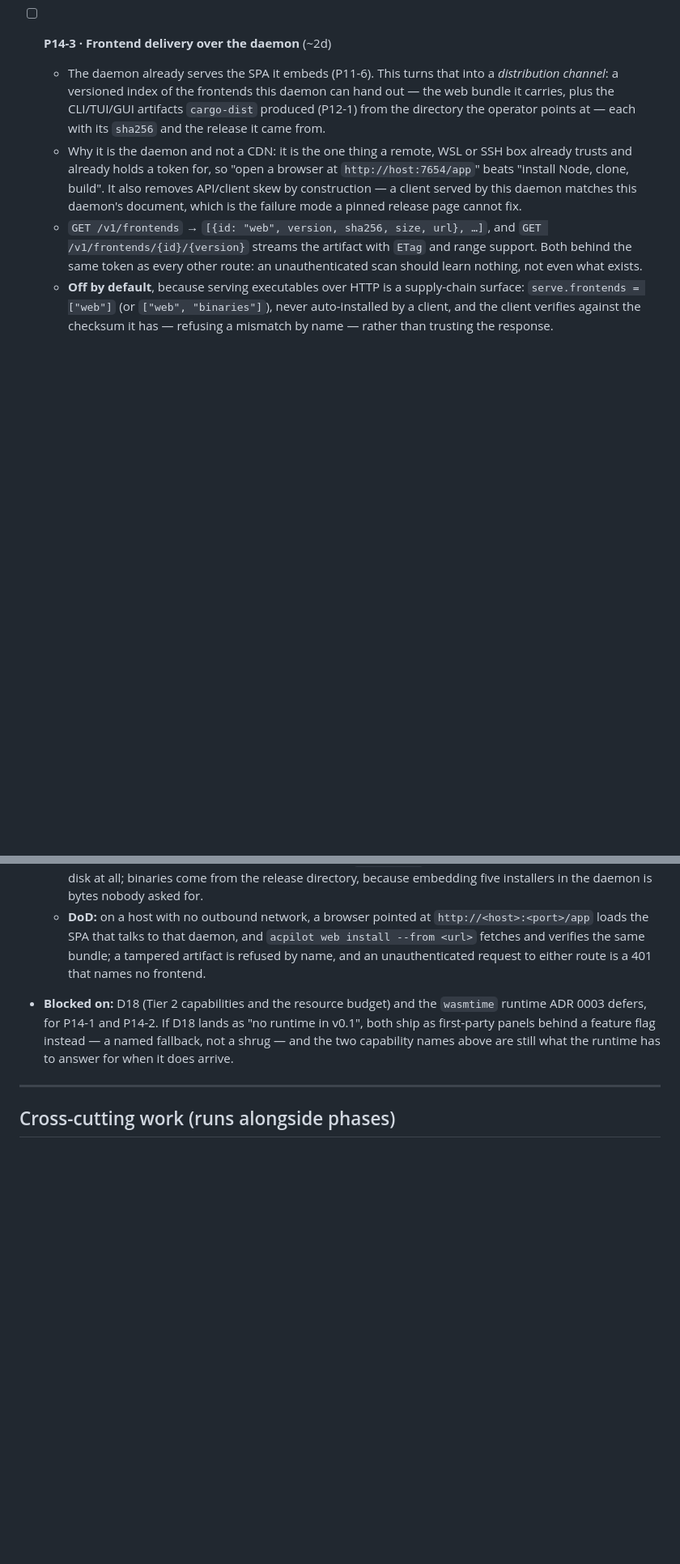
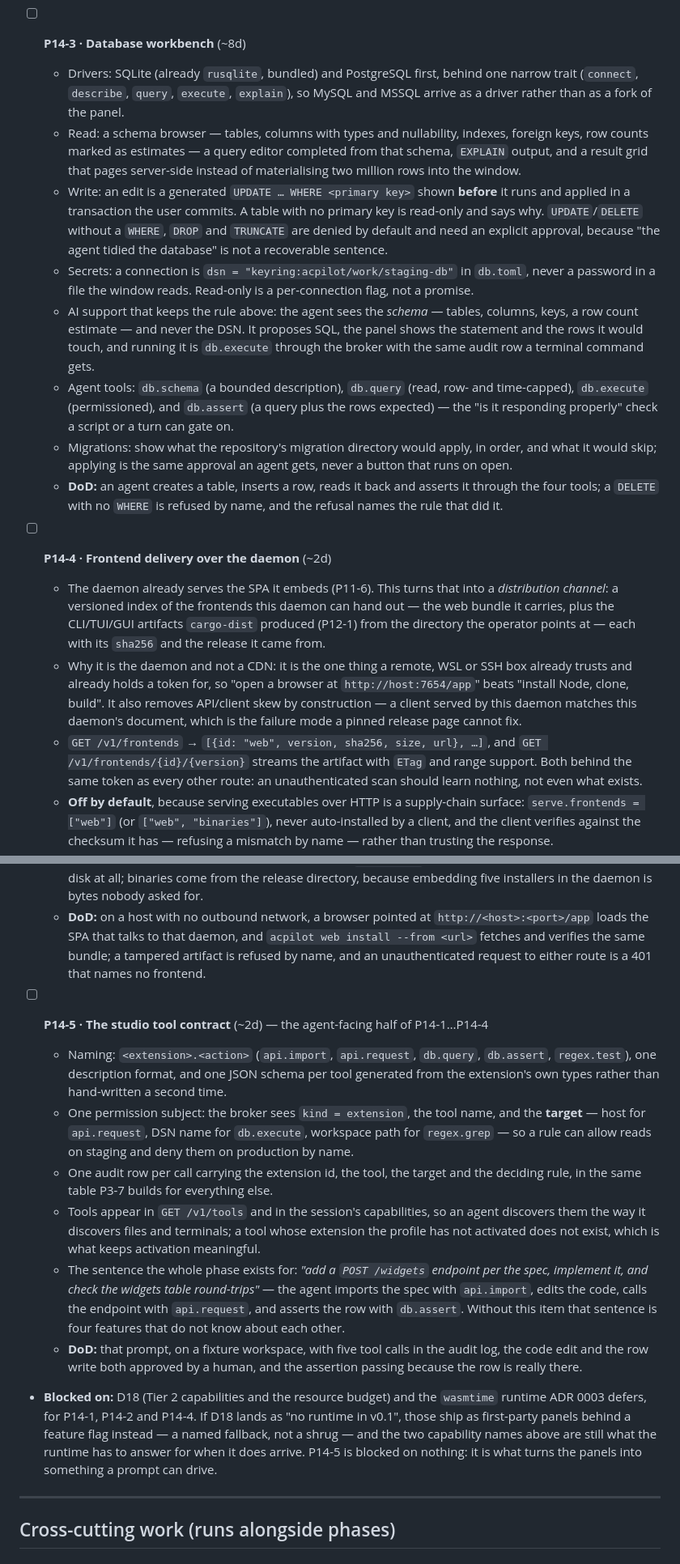
Before and after one commit to skamansam/acpilot, a Markdown page: TODO.md, 2 parts joined by grey strips. Shown at 81% size. Rendered like a GitHub page; blank space fills up the shorter version.

Commit message:
plan: a database workbench, and one tool surface for all of them
A fourth studio extension — a database browser and editor with AI support — and
the thing that makes the four a studio rather than four windows: every panel
action is a brokered tool named `<extension>.<action>`, with its target in the
permission subject and one audit row per call.

That last part is the requirement, not a nicety. A panel a person can drive and
an agent cannot is a feature that only works while someone is watching, and the
sentence this phase exists for crosses three of them: add a `POST /widgets`
endpoint per the spec, implement it, call it, and assert the row it wrote. The
agent imports the spec through the API workbench, edits the code, calls the
endpoint, and checks the database — four extensions, one approval trail.

The database panel keeps the same rule the others do: the agent sees the schema
and never the DSN, and running SQL is a brokered call, so `DELETE` with no
`WHERE` is refused by name rather than being a thing an agent can decide is fine.
Database access also names the third capability D18 owes: `net.socket`, alongside
`net.http` and `compute`.

D26 records the tool contract as an open decision, since the description format
and the permission subject are P14-5's to settle.

```diff
--- a/TODO.md
+++ b/TODO.md
@@ -1309,7 +1314,32 @@ the product makes.
   - **DoD:** a pattern with named groups, three cases and a replacement round-trips through a file,
     renders in the TUI and the GUI from the same data, and names the failing case by line.
 
-- [ ] **P14-3 · Frontend delivery over the daemon** (~2d)
+- [ ] **P14-3 · Database workbench** (~8d)
+  - Drivers: SQLite (already `rusqlite`, bundled) and PostgreSQL first, behind one narrow trait
+    (`connect`, `describe`, `query`, `execute`, `explain`), so MySQL and MSSQL arrive as a driver
+    rather than as a fork of the panel.
+  - Read: a schema browser — tables, columns with types and nullability, indexes, foreign keys, row
+    counts marked as estimates — a query editor completed from that schema, `EXPLAIN` output, and a
+    result grid that pages server-side instead of materialising two million rows into the window.
+  - Write: an edit is a generated `UPDATE … WHERE <primary key>` shown **before** it runs and applied
+    in a transaction the user commits. A table with no primary key is read-only and says why.
+    `UPDATE`/`DELETE` without a `WHERE`, `DROP` and `TRUNCATE` are denied by default and need an
+    explicit approval, because "the agent tidied the database" is not a recoverable sentence.
+  - Secrets: a connection is `dsn = "keyring:acpilot/work/staging-db"` in `db.toml`, never a password
+    in a file the window reads. Read-only is a per-connection flag, not a promise.
+  - AI support that keeps the rule above: the agent sees the *schema* — tables, columns, keys, a row
+    count estimate — and never the DSN. It proposes SQL, the panel shows the statement and the rows
+    it would touch, and running it is `db.execute` through the broker with the same audit row a
+    terminal command gets.
+  - Agent tools: `db.schema` (a bounded description), `db.query` (read, row- and time-capped),
+    `db.execute` (permissioned), and `db.assert` (a query plus the rows expected) — the "is it
+    responding properly" check a script or a turn can gate on.
+  - Migrations: show what the repository's migration directory would apply, in order, and what it
+    would skip; applying is the same approval an agent gets, never a button that runs on open.
+  - **DoD:** an agent creates a table, inserts a row, reads it back and asserts it through the four
+    tools; a `DELETE` with no `WHERE` is refused by name, and the refusal names the rule that did it.
+
+- [ ] **P14-4 · Frontend delivery over the daemon** (~2d)
   - The daemon already serves the SPA it embeds (P11-6). This turns that into a *distribution
     channel*: a versioned index of the frontends this daemon can hand out — the web bundle it
     carries, plus the CLI/TUI/GUI artifacts `cargo-dist` produced (P12-1) from the directory the
@@ -1335,10 +1365,31 @@ the product makes.
     verifies the same bundle; a tampered artifact is refused by name, and an unauthenticated
     request to either route is a 401 that names no frontend.
 
+- [ ] **P14-5 · The studio tool contract** (~2d) — the agent-facing half of P14-1…P14-4
+  - Naming: `<extension>.<action>` (`api.import`, `api.request`, `db.query`, `db.assert`,
+    `regex.test`), one description format, and one JSON schema per tool generated from the
+    extension's own types rather than hand-written a second time.
+  - One permission subject: the broker sees `kind = extension`, the tool name, and the **target** —
+    host for `api.request`, DSN name for `db.execute`, workspace path for `regex.grep` — so a rule
+    can allow reads on staging and deny them on production by name.
+  - One audit row per call carrying the extension id, the tool, the target and the deciding rule,
+    in the same table P3-7 builds for everything else.
+  - Tools appear in `GET /v1/tools` and in the session's capabilities, so an agent discovers them
+    the way it discovers files and terminals; a tool whose extension the profile has not activated
+    does not exist, which is what keeps activation meaningful.
+  - The sentence the whole phase exists for: *"add a `POST /widgets` endpoint per the spec,
+    implement it, and check the widgets table round-trips"* — the agent imports the spec with
+    `api.import`, edits the code, calls the endpoint with `api.request`, and asserts the row with
+    `db.assert`. Without this item that sentence is four features that do not know about each other.
+  - **DoD:** that prompt, on a fixture workspace, with five tool calls in the audit log, the code
+    edit and the row write both approved by a human, and the assertion passing because the row is
+    really there.
+
 - **Blocked on:** D18 (Tier 2 capabilities and the resource budget) and the `wasmtime` runtime ADR
-  0003 defers, for P14-1 and P14-2. If D18 lands as "no runtime in v0.1", both ship as first-party
-  panels behind a feature flag instead — a named fallback, not a shrug — and the two capability
-  names above are still what the runtime has to answer for when it does arrive.
+  0003 defers, for P14-1, P14-2 and P14-4. If D18 lands as "no runtime in v0.1", those ship as
+  first-party panels behind a feature flag instead — a named fallback, not a shrug — and the two
+  capability names above are still what the runtime has to answer for when it does arrive. P14-5 is
+  blocked on nothing: it is what turns the panels into something a prompt can drive.
 
 ---
 
```
Also changed, not shown: other parts of TODO.md (+11 -5 lines), 1 other file.
